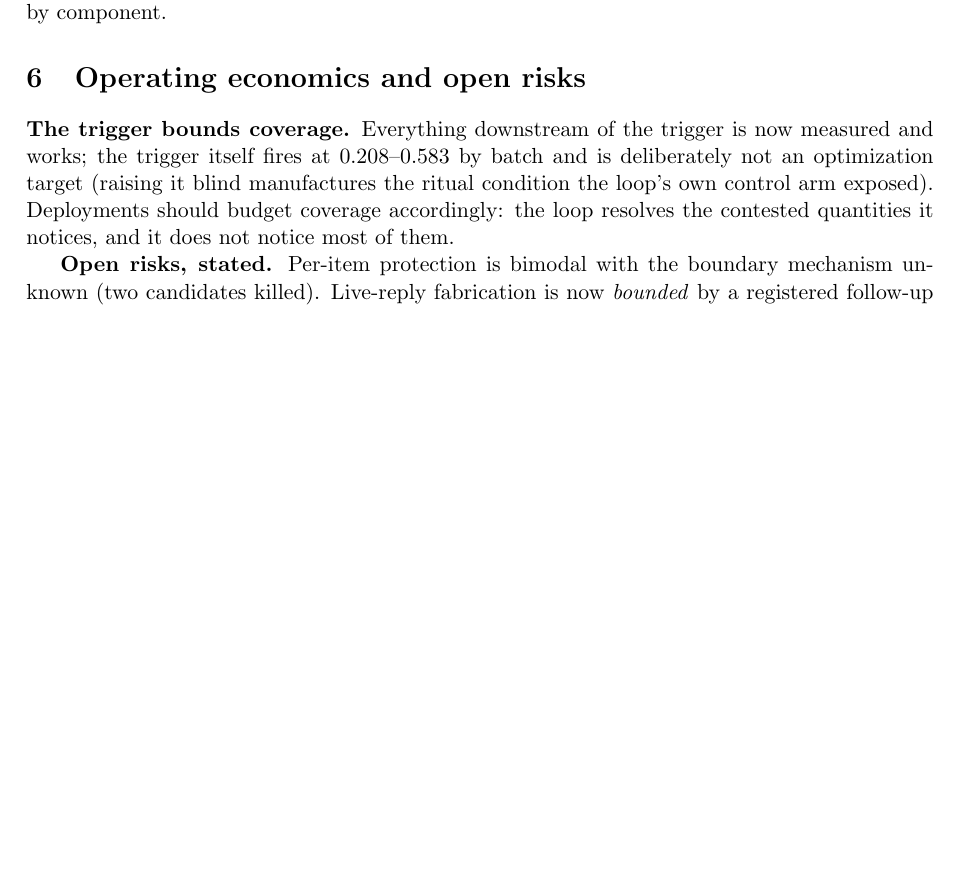
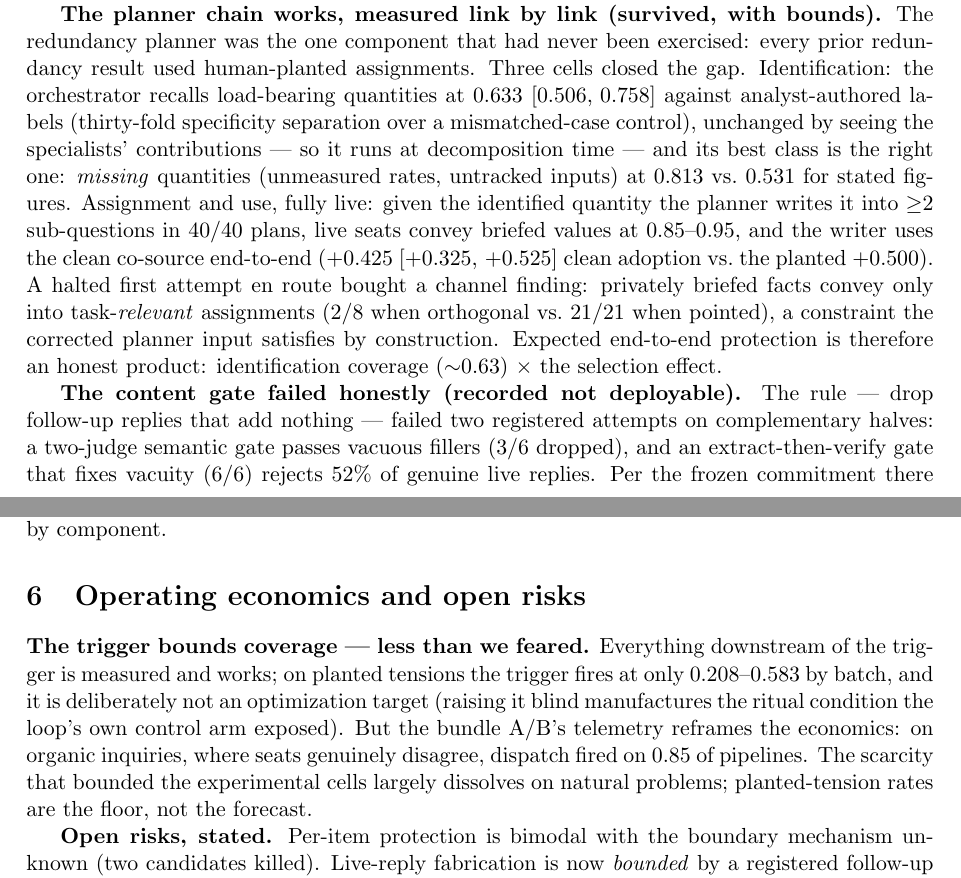
Before and after one commit to srbobo/council-of-experts-research, a LaTeX paper (docs/paper_harness_design.tex): part of page 6 of 9 before the commit and two parts of pages 5 and 7 of 10 after it, the two joined at a grey line, cut at the place of the change, the shorter picture padded with empty space. Compiled offline with pdfLaTeX.

Commit message:
FINAL PAPER CONSOLIDATION — both papers current with the ledger through Cell 61. The harness paper's re-test campaign gains the planner chain measured link by link with the task-relevance channel finding, the honestly failed content gate beside the shipped blocklist, and the bundle A/B closing verdict with the organic-dispatch reframing of trigger economics; the operating-economics section now says the coverage bound is less than feared, with planted-tension rates as the floor rather than the forecast. The audit paper's harness section closes out the seating gate with the verdicts-age refinement, the planner chain, the fabrication bound with its blocklist, and the bundle A/B, and the re-consultation section carries the organic-dispatch counterpoint at its head. Both dated v0.2 September 2026.
Co-Authored-By: Claude Fable 5 <noreply@anthropic.com>

```diff
--- a/docs/paper_harness_design.tex
+++ b/docs/paper_harness_design.tex
@@ -16,7 +16,7 @@
 an Evidence-Bound Multi-Agent Harness Distilled from a\\
 Council of Experts That Mostly Did Not Work}
 \author{Sam Bobo\\ \small with analysis assistance from Claude (Anthropic)}
-\date{Draft v0.1 --- August 2026}
+\date{Draft v0.2 --- September 2026}
 
 \newcommand{\ci}[2]{\ensuremath{[#1,\,#2]}}
 
@@ -374,3 +379,31 @@ predict seat defects (the legal fine-tune failed the format smoke $0/4$
 yet seated defect-free; that component's proper target is
 verdict-emitting roles).
 
+\textbf{The planner chain works, measured link by link (survived,
+with bounds).} The redundancy planner was the one component that had
+never been exercised: every prior redundancy result used human-planted
+assignments. Three cells closed the gap. Identification: the
+orchestrator recalls load-bearing quantities at $0.633$
+\ci{0.506}{0.758} against analyst-authored labels (thirty-fold
+specificity separation over a mismatched-case control), unchanged by
+seeing the specialists' contributions --- so it runs at decomposition
+time --- and its best class is the right one: \emph{missing} quantities
+(unmeasured rates, untracked inputs) at $0.813$ vs.\ $0.531$ for
+stated figures. Assignment and use, fully live: given the identified
+quantity the planner writes it into ${\ge}2$ sub-questions in $40/40$
+plans, live seats convey briefed values at $0.85$--$0.95$, and the
+writer uses the clean co-source end-to-end ($+0.425$
+\ci{+0.325}{+0.525} clean adoption vs.\ the planted $+0.500$). A
+halted first attempt en route bought a channel finding: privately
+briefed facts convey only into task-\emph{relevant} assignments
+($2/8$ when orthogonal vs.\ $21/21$ when pointed), a constraint the
+corrected planner input satisfies by construction. Expected end-to-end
+protection is therefore an honest product: identification coverage
+(${\sim}0.63$) $\times$ the selection effect.
+
+\textbf{The content gate failed honestly (recorded not deployable).}
+The rule --- drop follow-up replies that add nothing --- failed two
+registered attempts on complementary halves: a two-judge semantic gate
+passes vacuous fillers ($3/6$ dropped), and an extract-then-verify
+gate that fixes vacuity ($6/6$) rejects $52\%$ of genuine live
+replies. Per the frozen commitment there is no third attempt without
@@ -481,13 +539,16 @@ by component.
 \section{Operating economics and open risks}
 \label{sec:economics}
 
-\textbf{The trigger bounds coverage.} Everything downstream of the
-trigger is now measured and works; the trigger itself fires at
-$0.208$--$0.583$ by batch and is deliberately not an optimization
-target (raising it blind manufactures the ritual condition the loop's
-own control arm exposed). Deployments should budget coverage
-accordingly: the loop resolves the contested quantities it notices,
-and it does not notice most of them.
+\textbf{The trigger bounds coverage --- less than we feared.}
+Everything downstream of the trigger is measured and works; on planted
+tensions the trigger fires at only $0.208$--$0.583$ by batch, and it
+is deliberately not an optimization target (raising it blind
+manufactures the ritual condition the loop's own control arm exposed).
+But the bundle A/B's telemetry reframes the economics: on organic
+inquiries, where seats genuinely disagree, dispatch fired on $0.85$ of
+pipelines. The scarcity that bounded the experimental cells largely
+dissolves on natural problems; planted-tension rates are the floor,
+not the forecast.
 
 \textbf{Open risks, stated.} Per-item protection is bimodal with the
 boundary mechanism unknown (two candidates killed). Live-reply
```
Also changed, not shown: docs/paper_moa_audit.tex (+29 -2 lines), docs/paper_harness_design.pdf, docs/paper_moa_audit.pdf, docs/paper_harness_design.tex (40 more changed lines).
